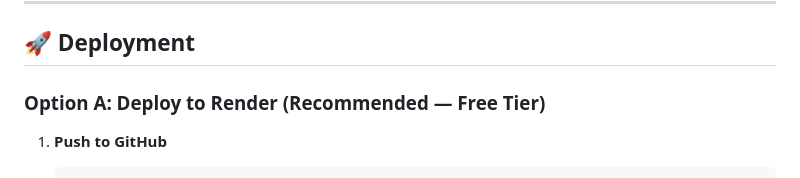
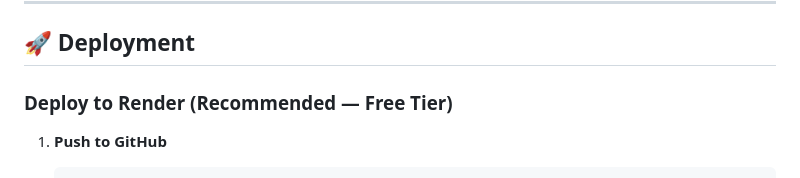
Before and after one commit to RajKiranAcharyya/AICTE_IBM_EDUNET_INTERNSHIP_Startup_Blueprint_Generator, a Markdown page: README.md, the part around the change. Rendered like a GitHub page.

````diff
--- a/README.md
+++ b/README.md
@@ -166,7 +166,7 @@ You can customise:
 
 ## 🚀 Deployment
 
-### Option A: Deploy to Render (Recommended — Free Tier)
+### Deploy to Render (Recommended — Free Tier)
 
 1. **Push to GitHub**
    ```bash
````
